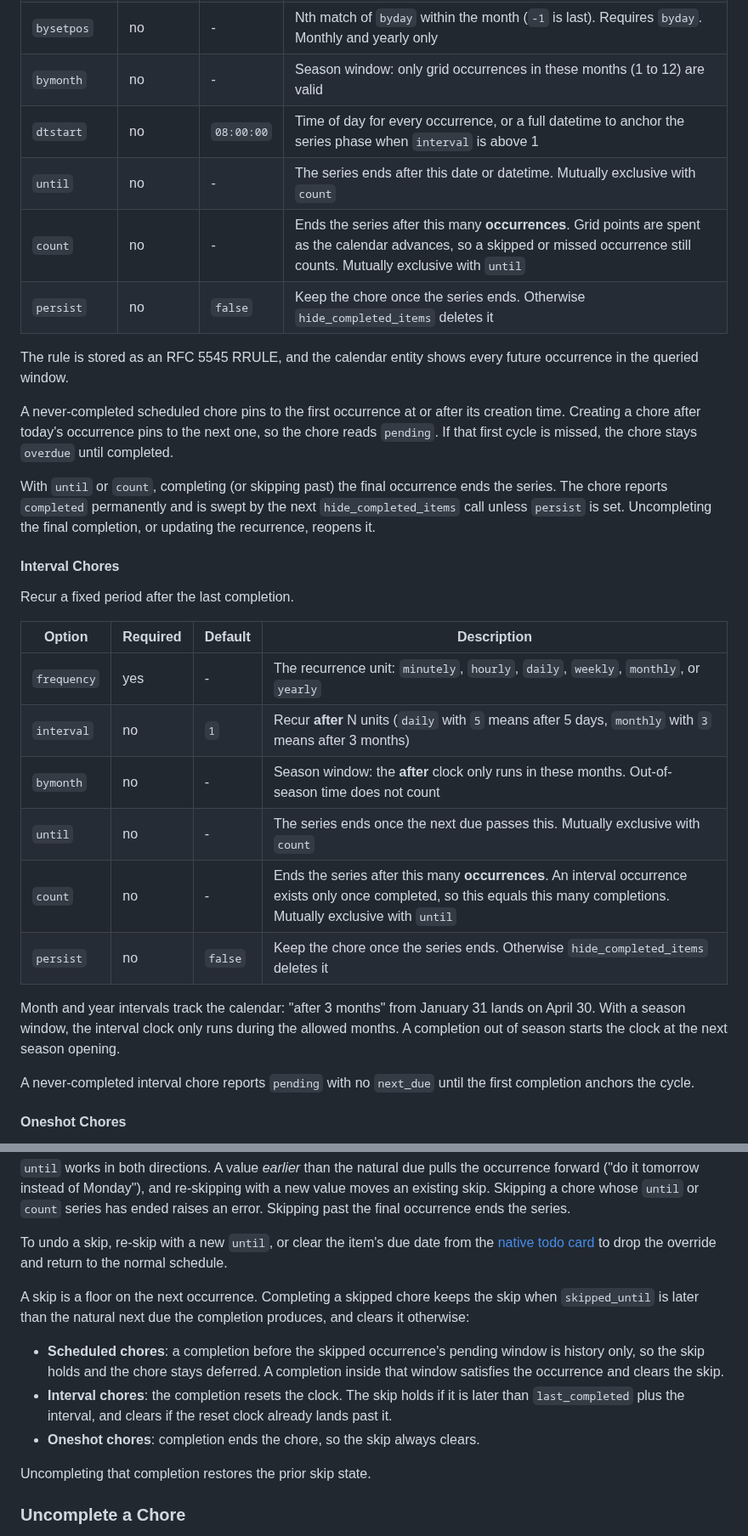
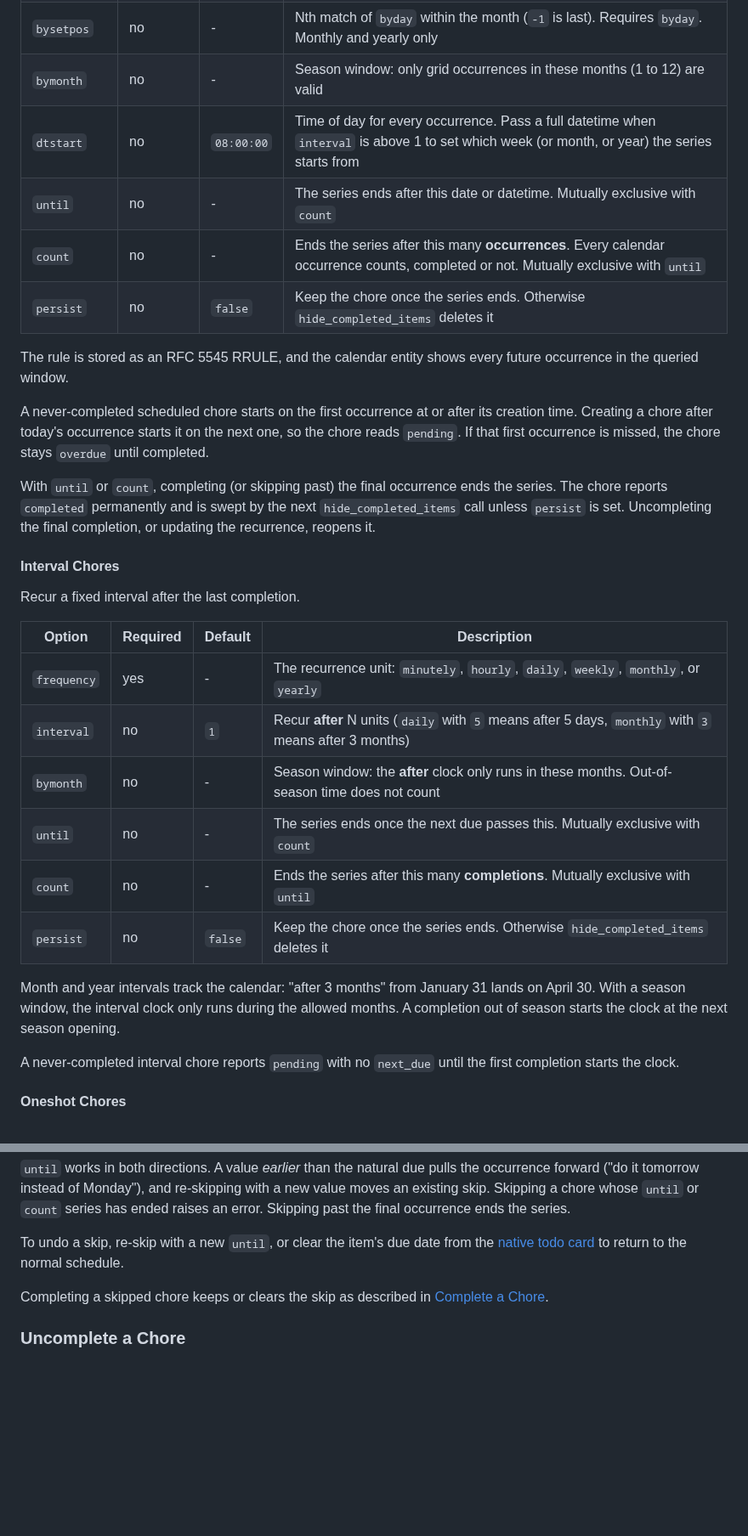
Before and after one commit to tcarney/ha-chore-calendar, a Markdown page: README.md, 2 parts joined by grey strips. Shown at 85% size. GitHub-like rendering; blank space fills up the shorter version.

```diff
--- a/README.md
+++ b/README.md
@@ -142,20 +144,20 @@ Recur on a fixed calendar grid, with the same recurrence options as a calendar e
 | `bymonthday` | no | - | Days of the month (`15`, or `-1` for the last day). Monthly and yearly only |
 | `bysetpos` | no | - | Nth match of `byday` within the month (`-1` is last). Requires `byday`. Monthly and yearly only |
 | `bymonth` | no | - | Season window: only grid occurrences in these months (1 to 12) are valid |
-| `dtstart` | no | `08:00:00` | Time of day for every occurrence, or a full datetime to anchor the series phase when `interval` is above 1 |
+| `dtstart` | no | `08:00:00` | Time of day for every occurrence. Pass a full datetime when `interval` is above 1 to set which week (or month, or year) the series starts from |
 | `until` | no | - | The series ends after this date or datetime. Mutually exclusive with `count` |
-| `count` | no | - | Ends the series after this many **occurrences**. Grid points are spent as the calendar advances, so a skipped or missed occurrence still counts. Mutually exclusive with `until` |
+| `count` | no | - | Ends the series after this many **occurrences**. Every calendar occurrence counts, completed or not. Mutually exclusive with `until` |
 | `persist` | no | `false` | Keep the chore once the series ends. Otherwise `hide_completed_items` deletes it |
 
 The rule is stored as an RFC 5545 RRULE, and the calendar entity shows every future occurrence in the queried window.
 
-A never-completed scheduled chore pins to the first occurrence at or after its creation time. Creating a chore after today's occurrence pins to the next one, so the chore reads `pending`. If that first cycle is missed, the chore stays `overdue` until completed.
+A never-completed scheduled chore starts on the first occurrence at or after its creation time. Creating a chore after today's occurrence starts it on the next one, so the chore reads `pending`. If that first occurrence is missed, the chore stays `overdue` until completed.
 
 With `until` or `count`, completing (or skipping past) the final occurrence ends the series. The chore reports `completed` permanently and is swept by the next `hide_completed_items` call unless `persist` is set. Uncompleting the final completion, or updating the recurrence, reopens it.
 
 #### Interval Chores
 
-Recur a fixed period after the last completion.
+Recur a fixed interval after the last completion.
 
 | Option | Required | Default | Description |
 | --- | --- | --- | --- |
@@ -163,12 +165,12 @@ Recur a fixed period after the last completion.
 | `interval` | no | `1` | Recur **after** N units (`daily` with `5` means after 5 days, `monthly` with `3` means after 3 months) |
 | `bymonth` | no | - | Season window: the **after** clock only runs in these months. Out-of-season time does not count |
 | `until` | no | - | The series ends once the next due passes this. Mutually exclusive with `count` |
-| `count` | no | - | Ends the series after this many **occurrences**. An interval occurrence exists only once completed, so this equals this many completions. Mutually exclusive with `until` |
+| `count` | no | - | Ends the series after this many **completions**. Mutually exclusive with `until` |
 | `persist` | no | `false` | Keep the chore once the series ends. Otherwise `hide_completed_items` deletes it |
 
 Month and year intervals track the calendar: "after 3 months" from January 31 lands on April 30. With a season window, the interval clock only runs during the allowed months. A completion out of season starts the clock at the next season opening.
 
-A never-completed interval chore reports `pending` with no `next_due` until the first completion anchors the cycle.
+A never-completed interval chore reports `pending` with no `next_due` until the first completion starts the clock.
 
 #### Oneshot Chores
 
@@ -318,15 +320,9 @@ data:
 
 `until` works in both directions. A value *earlier* than the natural due pulls the occurrence forward ("do it tomorrow instead of Monday"), and re-skipping with a new value moves an existing skip. Skipping a chore whose `until` or `count` series has ended raises an error. Skipping past the final occurrence ends the series.
 
-To undo a skip, re-skip with a new `until`, or clear the item's due date from the [native todo card](#native-todo-card) to drop the override and return to the normal schedule.
+To undo a skip, re-skip with a new `until`, or clear the item's due date from the [native todo card](#native-todo-card) to return to the normal schedule.
 
-A skip is a floor on the next occurrence. Completing a skipped chore keeps the skip when `skipped_until` is later than the natural next due the completion produces, and clears it otherwise:
-
-- **Scheduled chores**: a completion before the skipped occurrence's pending window is history only, so the skip holds and the chore stays deferred. A completion inside that window satisfies the occurrence and clears the skip.
-- **Interval chores**: the completion resets the clock. The skip holds if it is later than `last_completed` plus the interval, and clears if the reset clock already lands past it.
-- **Oneshot chores**: completion ends the chore, so the skip always clears.
-
-Uncompleting that completion restores the prior skip state.
+Completing a skipped chore keeps or clears the skip as described in [Complete a Chore](#complete-a-chore).
 
 ### Uncomplete a Chore
 
```
Also changed, not shown: other parts of README.md (+30 -30 lines), docs/images/card_detail.png.
